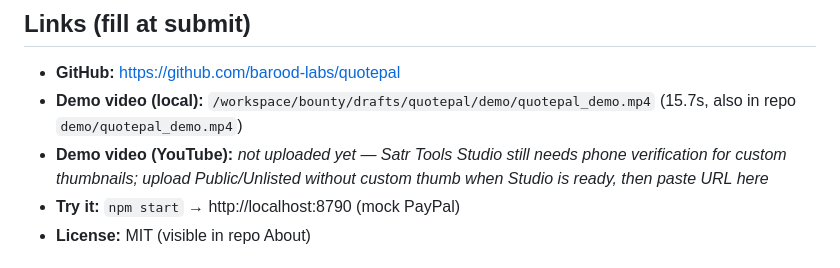
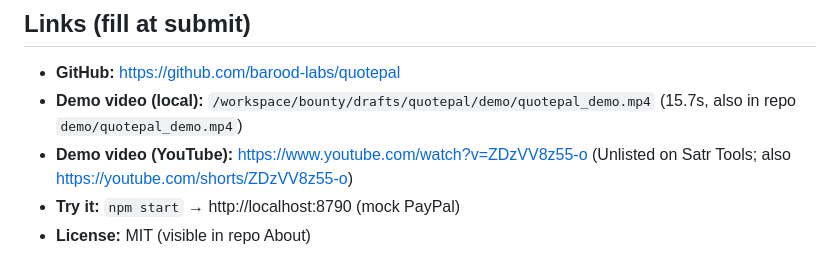
Before and after one commit to barood-labs/quotepal, a Markdown page: SUBMIT.md, the part around one of its changes. Drawn GitHub-style.

Commit message:
docs: add YouTube demo URL to Devpost draft

```diff
--- a/SUBMIT.md
+++ b/SUBMIT.md
@@ -69,7 +69,7 @@ Live sandbox credentials by default for hosted demo, voice input (`webkitSpeechR
 ## Links (fill at submit)
 - **GitHub:** https://github.com/barood-labs/quotepal
 - **Demo video (local):** `/workspace/bounty/drafts/quotepal/demo/quotepal_demo.mp4` (15.7s, also in repo `demo/quotepal_demo.mp4`)
-- **Demo video (YouTube):** _not uploaded yet — Satr Tools Studio still needs phone verification for custom thumbnails; upload Public/Unlisted without custom thumb when Studio is ready, then paste URL here_
+- **Demo video (YouTube):** https://www.youtube.com/watch?v=ZDzVV8z55-o (Unlisted on Satr Tools; also https://youtube.com/shorts/ZDzVV8z55-o)
 - **Try it:** `npm start` → http://localhost:8790 (mock PayPal)
 - **License:** MIT (visible in repo About)
 
```
Also changed, not shown: other parts of SUBMIT.md (+1 -1 lines).
